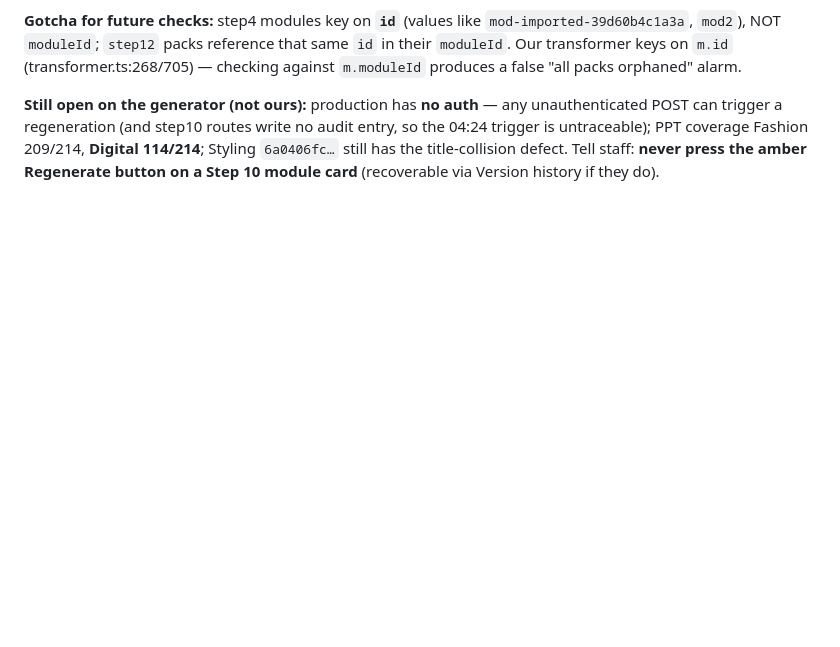
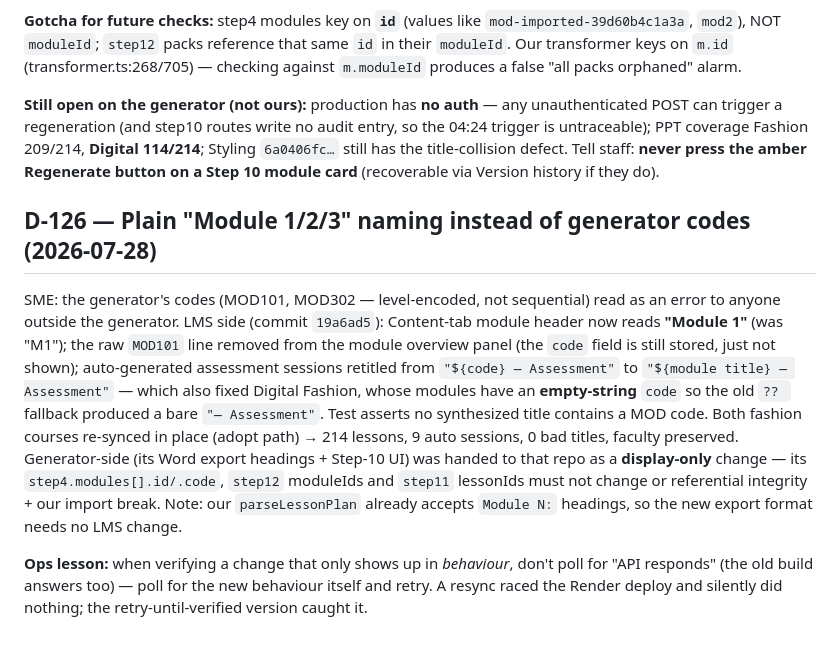
Before and after one commit to viditkbhatnagar/India-Learns-LMS, a Markdown page: memory/decisions.md, the part around the change. Drawn GitHub-style; blank space fills up the shorter version.

Commit message:
chore(memory): checkpoint D-126 (module naming + deploy-race ops lesson)

```diff
--- a/memory/decisions.md
+++ b/memory/decisions.md
@@ -990,3 +990,8 @@ Staff had to return to the curriculum generator to restructure a course. Closed
 **Gotcha for future checks:** step4 modules key on **`id`** (values like `mod-imported-39d60b4c1a3a`, `mod2`), NOT `moduleId`; `step12` packs reference that same `id` in their `moduleId`. Our transformer keys on `m.id` (transformer.ts:268/705) — checking against `m.moduleId` produces a false "all packs orphaned" alarm.
 
 **Still open on the generator (not ours):** production has **no auth** — any unauthenticated POST can trigger a regeneration (and step10 routes write no audit entry, so the 04:24 trigger is untraceable); PPT coverage Fashion 209/214, **Digital 114/214**; Styling `6a0406fc…` still has the title-collision defect. Tell staff: **never press the amber Regenerate button on a Step 10 module card** (recoverable via Version history if they do).
+
+## D-126 — Plain "Module 1/2/3" naming instead of generator codes (2026-07-28)
+SME: the generator's codes (MOD101, MOD302 — level-encoded, not sequential) read as an error to anyone outside the generator. LMS side (commit `19a6ad5`): Content-tab module header now reads **"Module 1"** (was "M1"); the raw `MOD101` line removed from the module overview panel (the `code` field is still stored, just not shown); auto-generated assessment sessions retitled from `"${code} — Assessment"` to `"${module title} — Assessment"` — which also fixed Digital Fashion, whose modules have an **empty-string** `code` so the old `?? ` fallback produced a bare `"— Assessment"`. Test asserts no synthesized title contains a MOD code. Both fashion courses re-synced in place (adopt path) → 214 lessons, 9 auto sessions, 0 bad titles, faculty preserved. Generator-side (its Word export headings + Step-10 UI) was handed to that repo as a **display-only** change — its `step4.modules[].id/.code`, `step12` moduleIds and `step11` lessonIds must not change or referential integrity + our import break. Note: our `parseLessonPlan` already accepts `Module N:` headings, so the new export format needs no LMS change.
+
+**Ops lesson:** when verifying a change that only shows up in *behaviour*, don't poll for "API responds" (the old build answers too) — poll for the new behaviour itself and retry. A resync raced the Render deploy and silently did nothing; the retry-until-verified version caught it.
```
